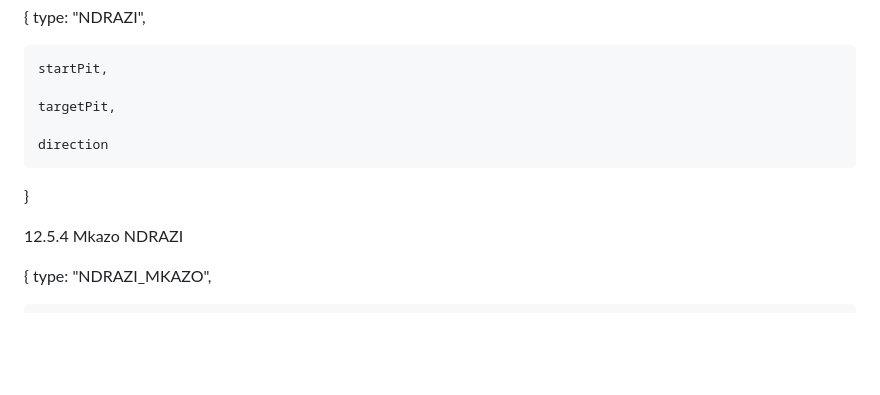
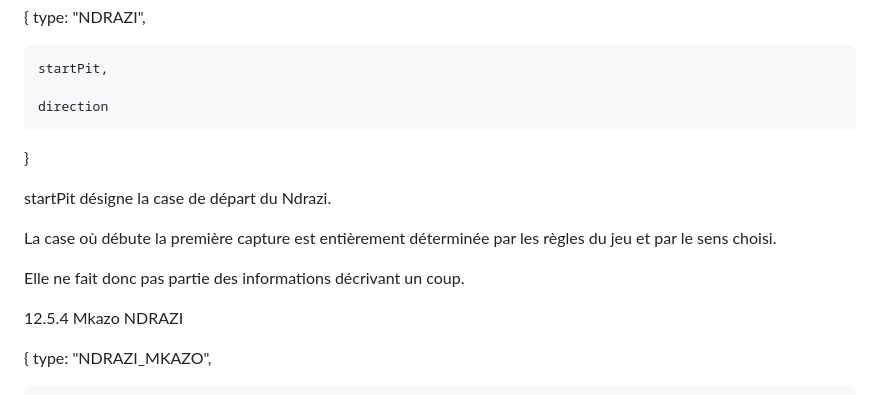
Before and after one commit to Daylamiy06/mraha, a Markdown page: docs/spécifications-mraha-v3.md, the part around one of its changes. GitHub-like rendering; blank space fills up the shorter version.

```diff
--- a/docs/spécifications-mraha-v3.md
+++ b/docs/spécifications-mraha-v3.md
@@ -1238,11 +1250,15 @@ Chaque coup légal doit être entièrement décrit par une structure unique.
 
     startPit,
 
-    targetPit,
-
     direction
 }
 
+startPit désigne la case de départ du Ndrazi.
+
+La case où débute la première capture est entièrement déterminée par les règles du jeu et par le sens choisi.
+
+Elle ne fait donc pas partie des informations décrivant un coup.
+
 12.5.4 Mkazo NDRAZI
 
 {
```
Also changed, not shown: other parts of docs/spécifications-mraha-v3.md (+67 -8 lines).
